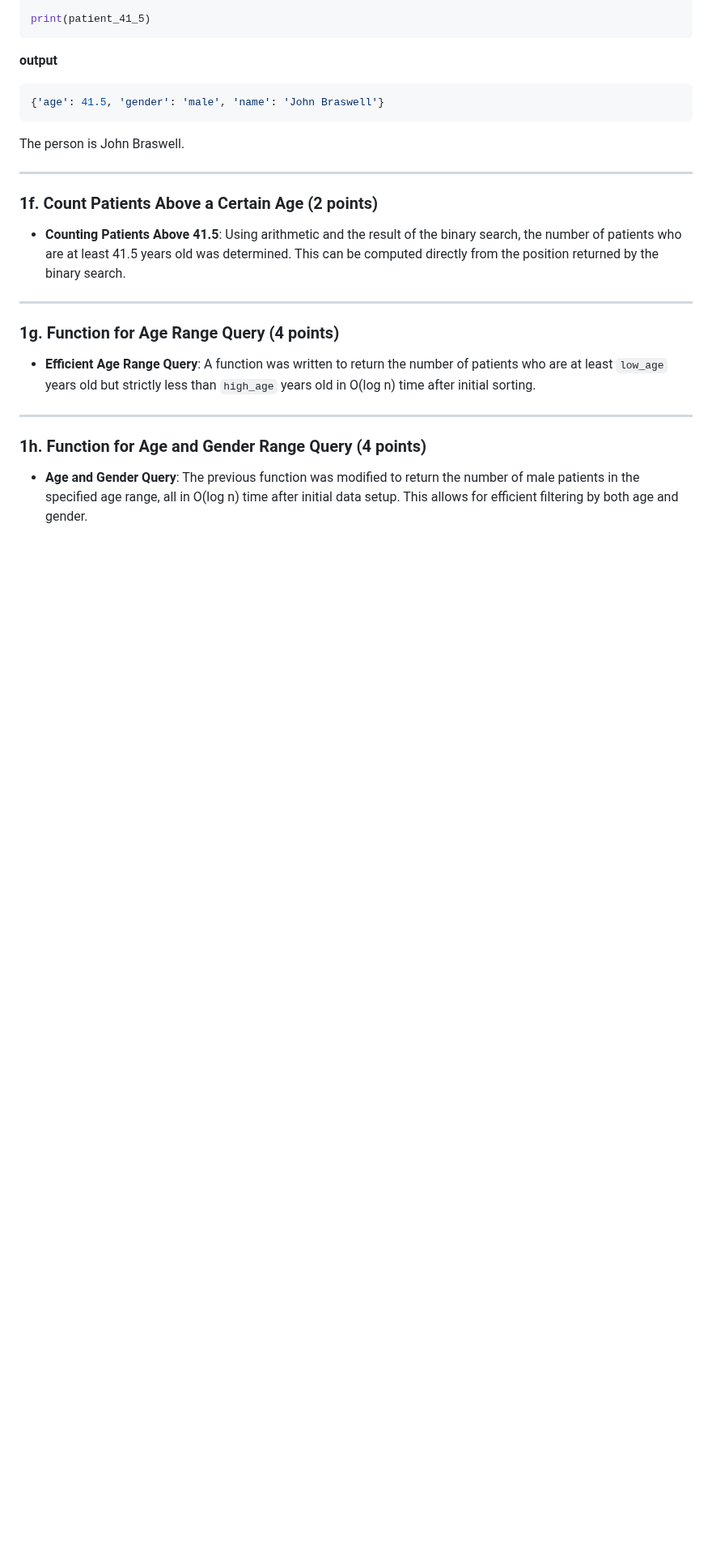
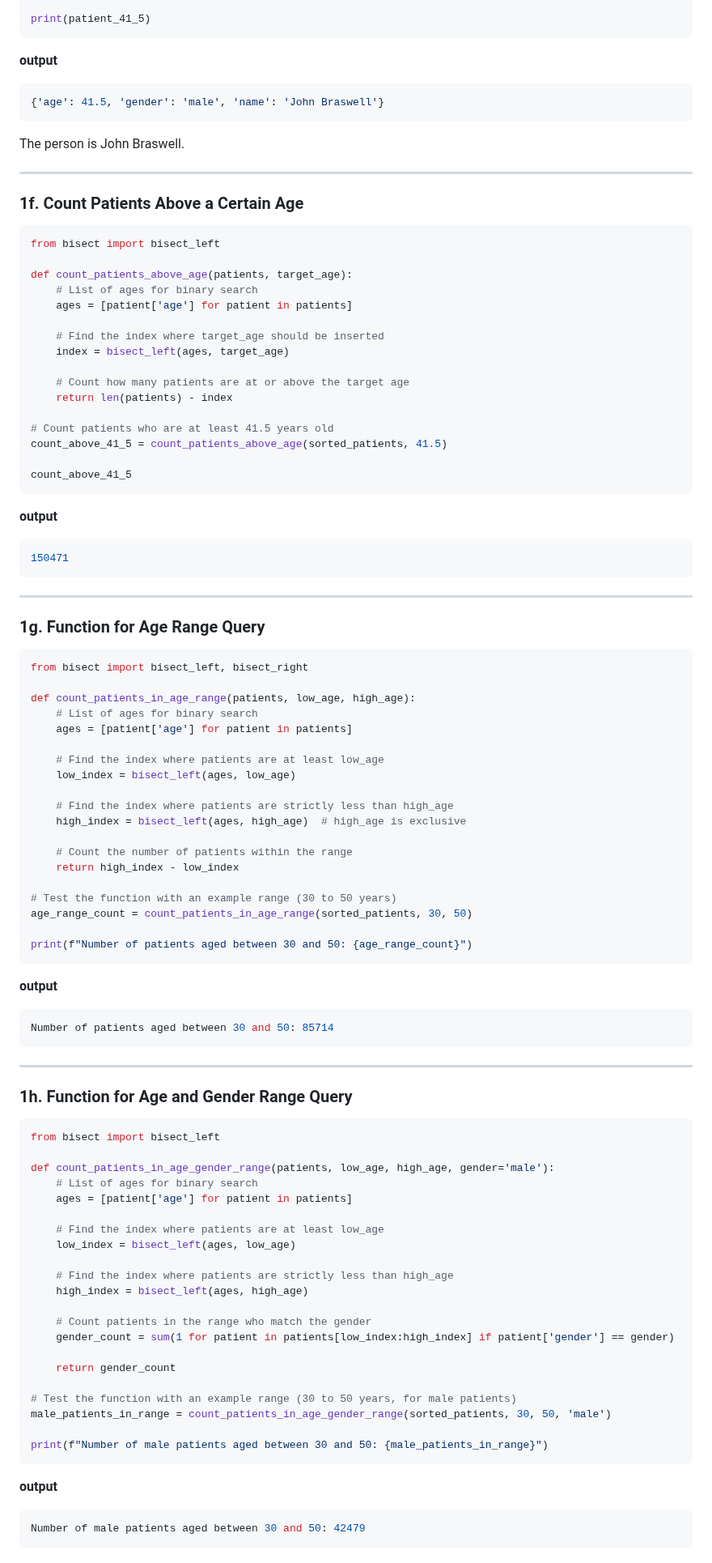
Before and after one commit to ylc22/CB-B-634-Computational-Methods-for-Informatics, a Markdown page: problem_set_1/README.md, the part around the change. Shown at 81% size. GitHub-like rendering; blank space fills up the shorter version.

````diff
--- a/problem_set_1/README.md
+++ b/problem_set_1/README.md
@@ -187,21 +187,91 @@ The person is John Braswell.
 
 ---
 
-### 1f. Count Patients Above a Certain Age (2 points)
+### 1f. Count Patients Above a Certain Age
 
-- **Counting Patients Above 41.5**:
-  Using arithmetic and the result of the binary search, the number of patients who are at least 41.5 years old was determined. This can be computed directly from the position returned by the binary search.
+```python
+from bisect import bisect_left
+
+def count_patients_above_age(patients, target_age):
+    # List of ages for binary search
+    ages = [patient['age'] for patient in patients]
+
+    # Find the index where target_age should be inserted
+    index = bisect_left(ages, target_age)
+
+    # Count how many patients are at or above the target age
+    return len(patients) - index
+
+# Count patients who are at least 41.5 years old
+count_above_41_5 = count_patients_above_age(sorted_patients, 41.5)
+
+count_above_41_5
+```
+**output**
+```python
+150471
+```
 
 ---
 
-### 1g. Function for Age Range Query (4 points)
+### 1g. Function for Age Range Query
 
-- **Efficient Age Range Query**:
-  A function was written to return the number of patients who are at least `low_age` years old but strictly less than `high_age` years old in O(log n) time after initial sorting.
+```python
+from bisect import bisect_left, bisect_right
+
+def count_patients_in_age_range(patients, low_age, high_age):
+    # List of ages for binary search
+    ages = [patient['age'] for patient in patients]
+
+    # Find the index where patients are at least low_age
+    low_index = bisect_left(ages, low_age)
+
+    # Find the index where patients are strictly less than high_age
+    high_index = bisect_left(ages, high_age)  # high_age is exclusive
+
+    # Count the number of patients within the range
+    return high_index - low_index
+
+# Test the function with an example range (30 to 50 years)
+age_range_count = count_patients_in_age_range(sorted_patients, 30, 50)
+
+print(f"Number of patients aged between 30 and 50: {age_range_count}")
+```
+
+**output**
+```python
+Number of patients aged between 30 and 50: 85714
+```
 
 ---
 
-### 1h. Function for Age and Gender Range Query (4 points)
+### 1h. Function for Age and Gender Range Query
 
-- **Age and Gender Query**:
-  The previous function was modified to return the number of male patients in the specified age range, all in O(log n) time after initial data setup. This allows for efficient filtering by both age and gender.
+```python
+from bisect import bisect_left
+
+def count_patients_in_age_gender_range(patients, low_age, high_age, gender='male'):
+    # List of ages for binary search
+    ages = [patient['age'] for patient in patients]
+
+    # Find the index where patients are at least low_age
+    low_index = bisect_left(ages, low_age)
+
+    # Find the index where patients are strictly less than high_age
+    high_index = bisect_left(ages, high_age)
+
+    # Count patients in the range who match the gender
+    gender_count = sum(1 for patient in patients[low_index:high_index] if patient['gender'] == gender)
+
+    return gender_count
+
+# Test the function with an example range (30 to 50 years, for male patients)
+male_patients_in_range = count_patients_in_age_gender_range(sorted_patients, 30, 50, 'male')
+
+print(f"Number of male patients aged between 30 and 50: {male_patients_in_range}")
+```
+
+**output**
+```python
+Number of male patients aged between 30 and 50: 42479
+```
````
